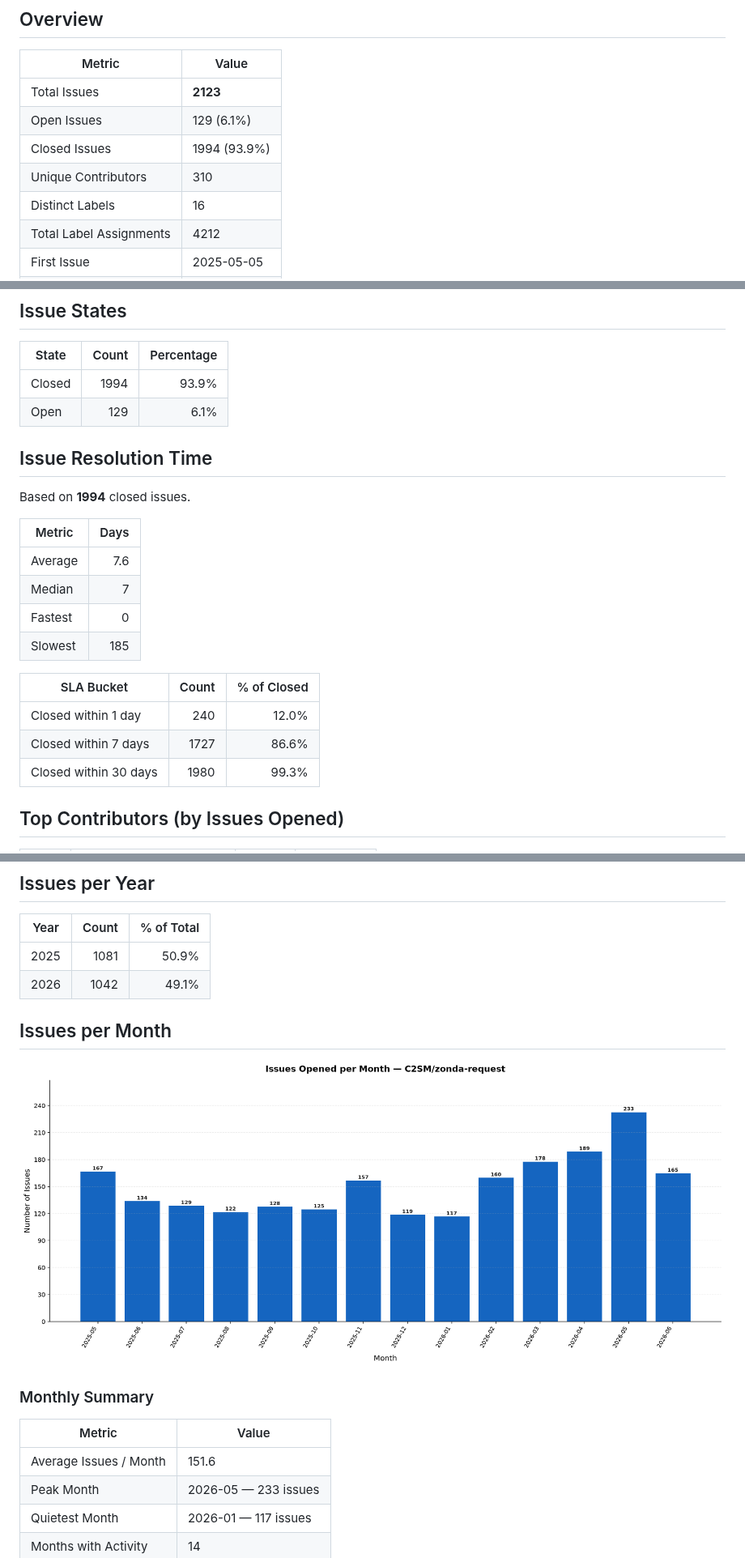
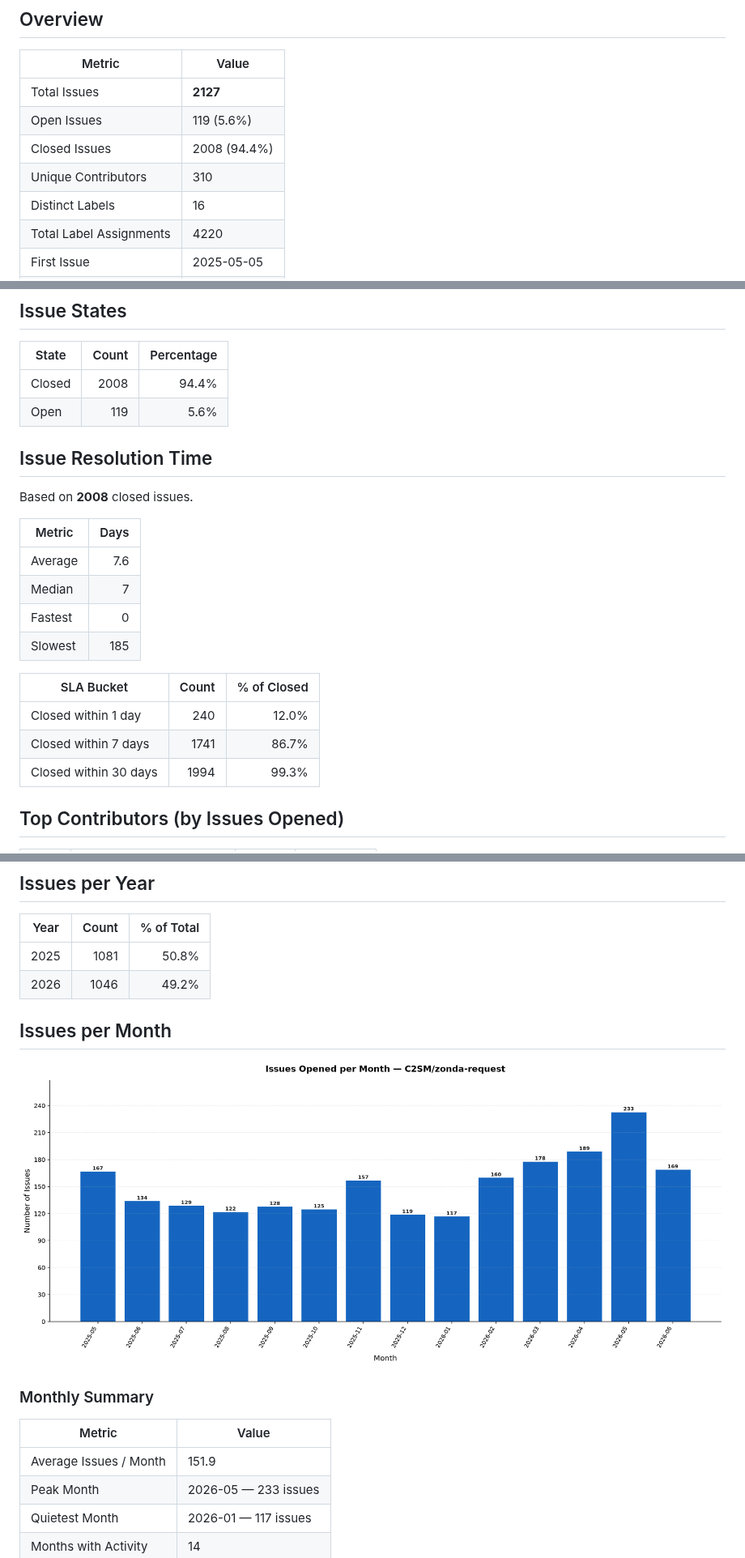
Before and after one commit to C2SM/zonda-statistics, a Markdown page: README.md, 3 parts joined by grey strips. Shown at 81% size. GitHub-like rendering; pictures changed too: issues_per_month.png.

```diff
--- a/README.md
+++ b/README.md
@@ -11,10 +11,10 @@ Extract statistics from zonda-requests
 
 | Metric | Value |
 |--------|-------|
-| Total Issues | **2123** |
-| Open Issues | 129 (6.1%) |
-| Closed Issues | 1994 (93.9%) |
+| Total Issues | **2127** |
+| Open Issues | 119 (5.6%) |
+| Closed Issues | 2008 (94.4%) |
 | Unique Contributors | 310 |
 | Distinct Labels | 16 |
-| Total Label Assignments | 4212 |
+| Total Label Assignments | 4220 |
 | First Issue | 2025-05-05 |
@@ -47,12 +47,12 @@ Extract statistics from zonda-requests
 
 | State | Count | Percentage |
 |-------|------:|-----------:|
-| Closed | 1994 | 93.9% |
-| Open | 129 | 6.1% |
+| Closed | 2008 | 94.4% |
+| Open | 119 | 5.6% |
 
 ## Issue Resolution Time
 
-Based on **1994** closed issues.
+Based on **2008** closed issues.
 
 | Metric | Days |
 |--------|-----:|
@@ -64,8 +64,8 @@ Based on **1994** closed issues.
 | SLA Bucket | Count | % of Closed |
 |------------|------:|------------:|
 | Closed within 1 day | 240 | 12.0% |
-| Closed within 7 days | 1727 | 86.6% |
-| Closed within 30 days | 1980 | 99.3% |
+| Closed within 7 days | 1741 | 86.7% |
+| Closed within 30 days | 1994 | 99.3% |
 
 ## Top Contributors (by Issues Opened)
 
@@ -91,8 +91,8 @@ Based on **1994** closed issues.
 
 | Year | Count | % of Total |
 |------|------:|-----------:|
-| 2025 | 1081 | 50.9% |
-| 2026 | 1042 | 49.1% |
+| 2025 | 1081 | 50.8% |
+| 2026 | 1046 | 49.2% |
 
 ## Issues per Month
 
@@ -102,7 +102,7 @@ Based on **1994** closed issues.
 
 | Metric | Value |
 |--------|-------|
-| Average Issues / Month | 151.6 |
+| Average Issues / Month | 151.9 |
 | Peak Month | 2026-05 — 233 issues |
 | Quietest Month | 2026-01 — 117 issues |
 | Months with Activity | 14 |
```
Also changed, not shown: other parts of README.md (+12 -12 lines), 1 other file.
